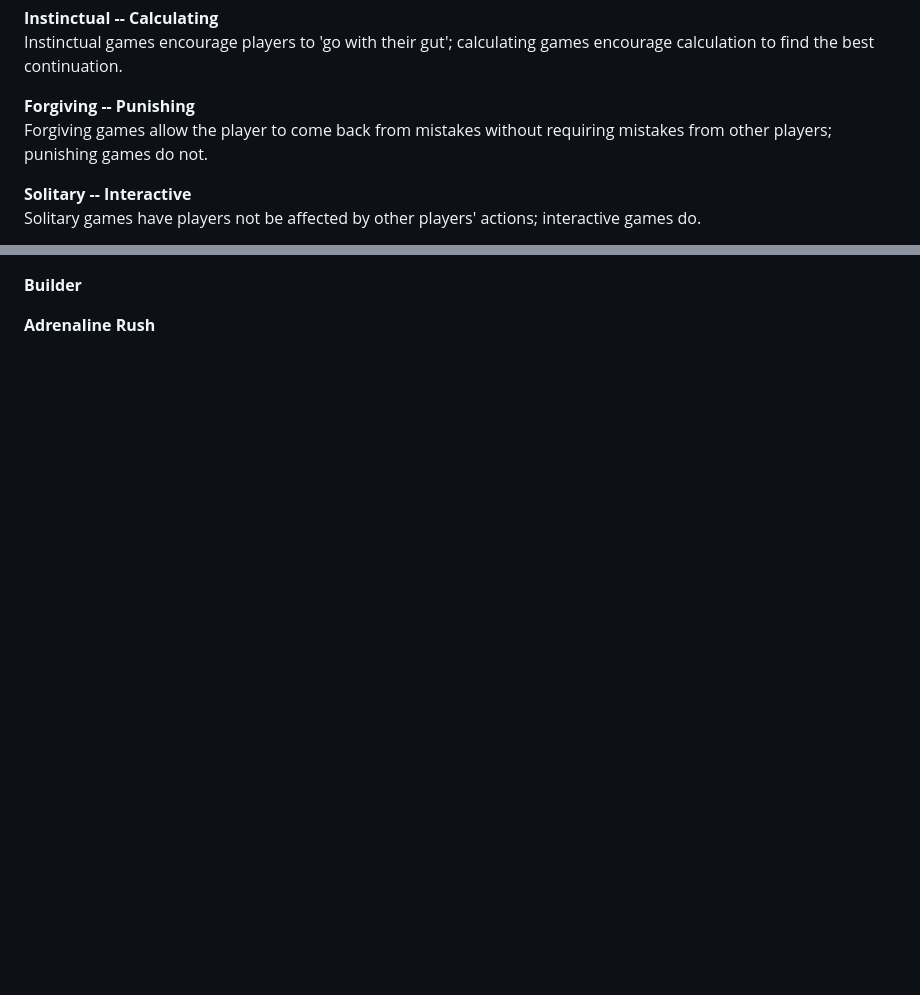
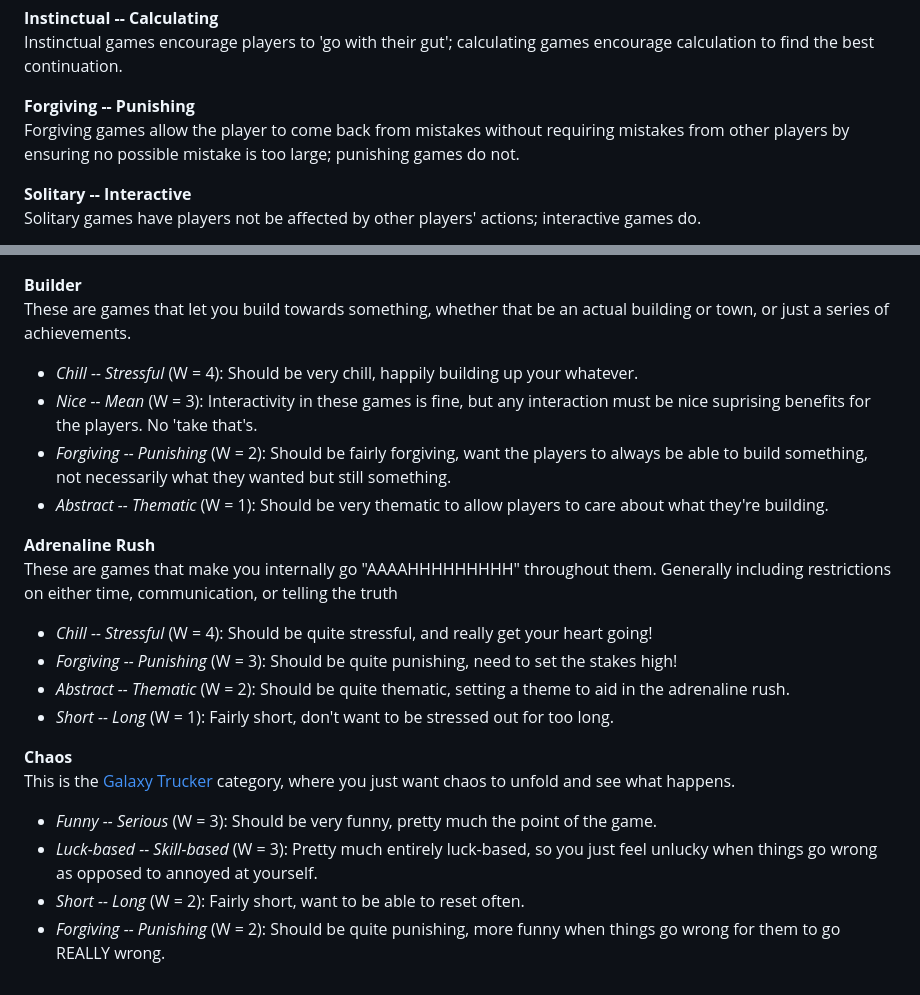
Before and after one commit to cmoodie/connormoodie.com, a Markdown page: docs/board-games.md, 2 parts joined by grey strips. Rendered like a GitHub page; blank space fills up the shorter version.

```diff
--- a/docs/board-games.md
+++ b/docs/board-games.md
@@ -20,7 +20,7 @@ Luck-based games rely heavily on luck to determine outcomes; skill-based games r
 Instinctual games encourage players to 'go with their gut'; calculating games encourage calculation to find the best continuation.
 
 **Forgiving -- Punishing**<br>
-Forgiving games allow the player to come back from mistakes without requiring mistakes from other players; punishing games do not.
+Forgiving games allow the player to come back from mistakes without requiring mistakes from other players by ensuring no possible mistake is too large; punishing games do not.
 
 **Solitary -- Interactive**<br>
 Solitary games have players not be affected by other players' actions; interactive games do.
@@ -62,4 +89,21 @@ These are games that you could introduce and teach to literally anybody, general
 
 **Builder**<br>
+These are games that let you build towards something, whether that be an actual building or town, or just a series of achievements.
+* *Chill -- Stressful* (W = 4): Should be very chill, happily building up your whatever.
+* *Nice -- Mean* (W = 3): Interactivity in these games is fine, but any interaction must be nice suprising benefits for the players. No 'take that's.
+* *Forgiving -- Punishing* (W = 2): Should be fairly forgiving, want the players to always be able to build something, not necessarily what they wanted but still something.
+* *Abstract -- Thematic* (W = 1): Should be very thematic to allow players to care about what they're building.
 
 **Adrenaline Rush**<br>
+These are games that make you internally go "AAAAHHHHHHHHH" throughout them. Generally including restrictions on either time, communication, or telling the truth
+* *Chill -- Stressful* (W = 4): Should be quite stressful, and really get your heart going!
+* *Forgiving -- Punishing* (W = 3): Should be quite punishing, need to set the stakes high!
+* *Abstract -- Thematic* (W = 2): Should be quite thematic, setting a theme to aid in the adrenaline rush.
+* *Short -- Long* (W = 1): Fairly short, don't want to be stressed out for too long.
+
+**Chaos**<br>
+This is the [Galaxy Trucker](https://boardgamegeek.com/boardgame/31481/galaxy-trucker) category, where you just want chaos to unfold and see what happens.
+* *Funny -- Serious* (W = 3): Should be very funny, pretty much the point of the game.
+* *Luck-based -- Skill-based* (W = 3): Pretty much entirely luck-based, so you just feel unlucky when things go wrong as opposed to annoyed at yourself.
+* *Short -- Long* (W = 2): Fairly short, want to be able to reset often.
+* *Forgiving -- Punishing* (W = 2): Should be quite punishing, more funny when things go wrong for them to go REALLY wrong.
```
Also changed, not shown: other parts of docs/board-games.md (+33 -6 lines).
